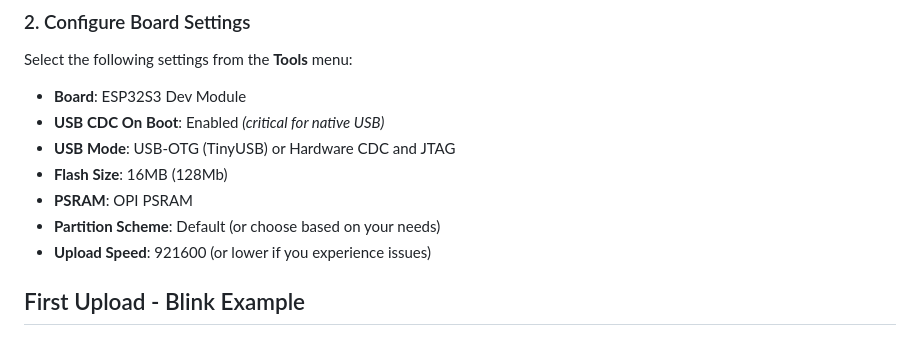
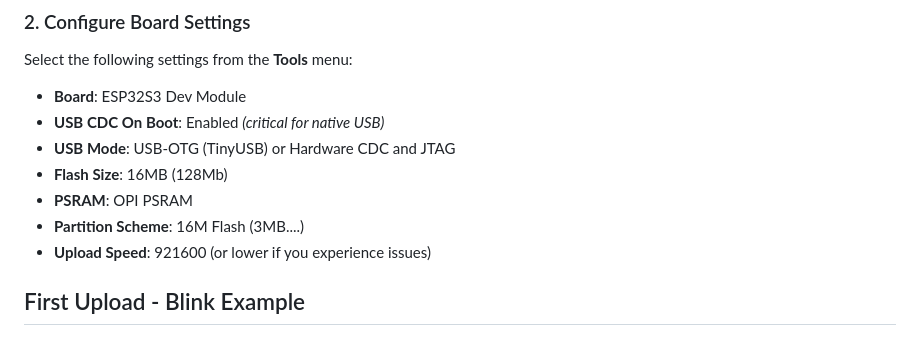
Before and after one commit to qlab-utwente/Quantum-Dice-by-UTwente, a Markdown page: Arduino/QuantumDiceInitTool/README.md, the part around the change. GitHub-like rendering.

```diff
--- a/Arduino/QuantumDiceInitTool/README.md
+++ b/Arduino/QuantumDiceInitTool/README.md
@@ -32,7 +32,7 @@ Select the following settings from the **Tools** menu:
 - **USB Mode**: USB-OTG (TinyUSB) or Hardware CDC and JTAG
 - **Flash Size**: 16MB (128Mb)
 - **PSRAM**: OPI PSRAM
-- **Partition Scheme**: Default (or choose based on your needs)
+- **Partition Scheme**: 16M Flash (3MB....)
 - **Upload Speed**: 921600 (or lower if you experience issues)
 
 ## First Upload - Blink Example
```
